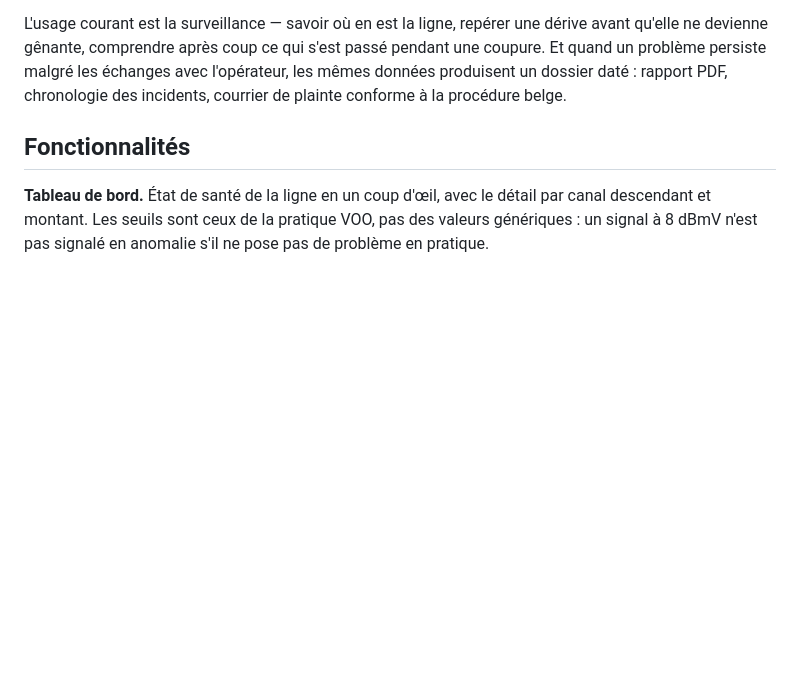
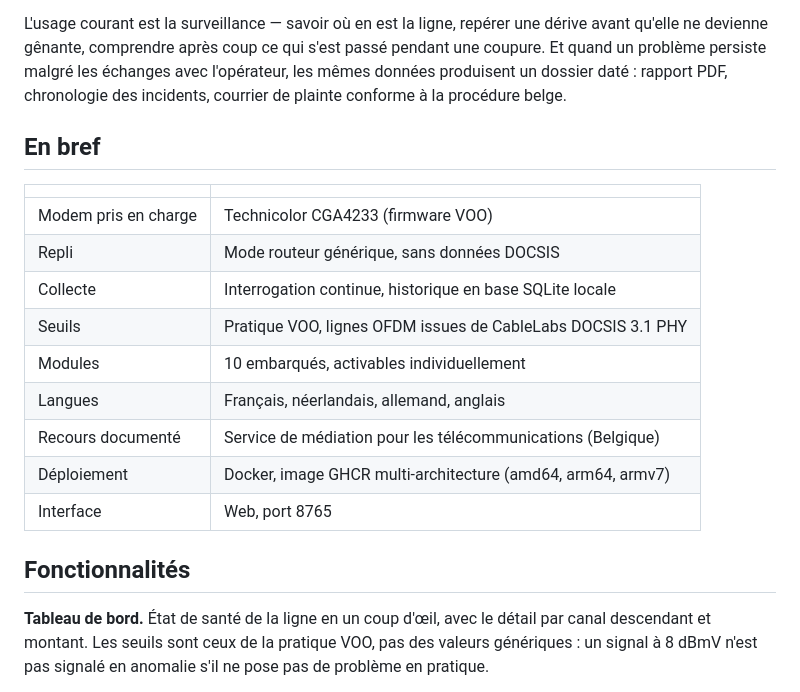
Before and after one commit to Floopich/mire, a Markdown page: README.md, the part around the change. Drawn GitHub-style; blank space fills up the shorter version.

```diff
--- a/README.md
+++ b/README.md
@@ -27,6 +27,20 @@ avant qu'elle ne devienne gênante, comprendre après coup ce qui s'est passé p
 une coupure. Et quand un problème persiste malgré les échanges avec l'opérateur, les
 mêmes données produisent un dossier daté : rapport PDF, chronologie des incidents,
 courrier de plainte conforme à la procédure belge.
+
+## En bref
+
+| | |
+|---|---|
+| Modem pris en charge | Technicolor CGA4233 (firmware VOO) |
+| Repli | Mode routeur générique, sans données DOCSIS |
+| Collecte | Interrogation continue, historique en base SQLite locale |
+| Seuils | Pratique VOO, lignes OFDM issues de CableLabs DOCSIS 3.1 PHY |
+| Modules | 10 embarqués, activables individuellement |
+| Langues | Français, néerlandais, allemand, anglais |
+| Recours documenté | Service de médiation pour les télécommunications (Belgique) |
+| Déploiement | Docker, image GHCR multi-architecture (amd64, arm64, armv7) |
+| Interface | Web, port 8765 |
 
 ## Fonctionnalités
 
```
